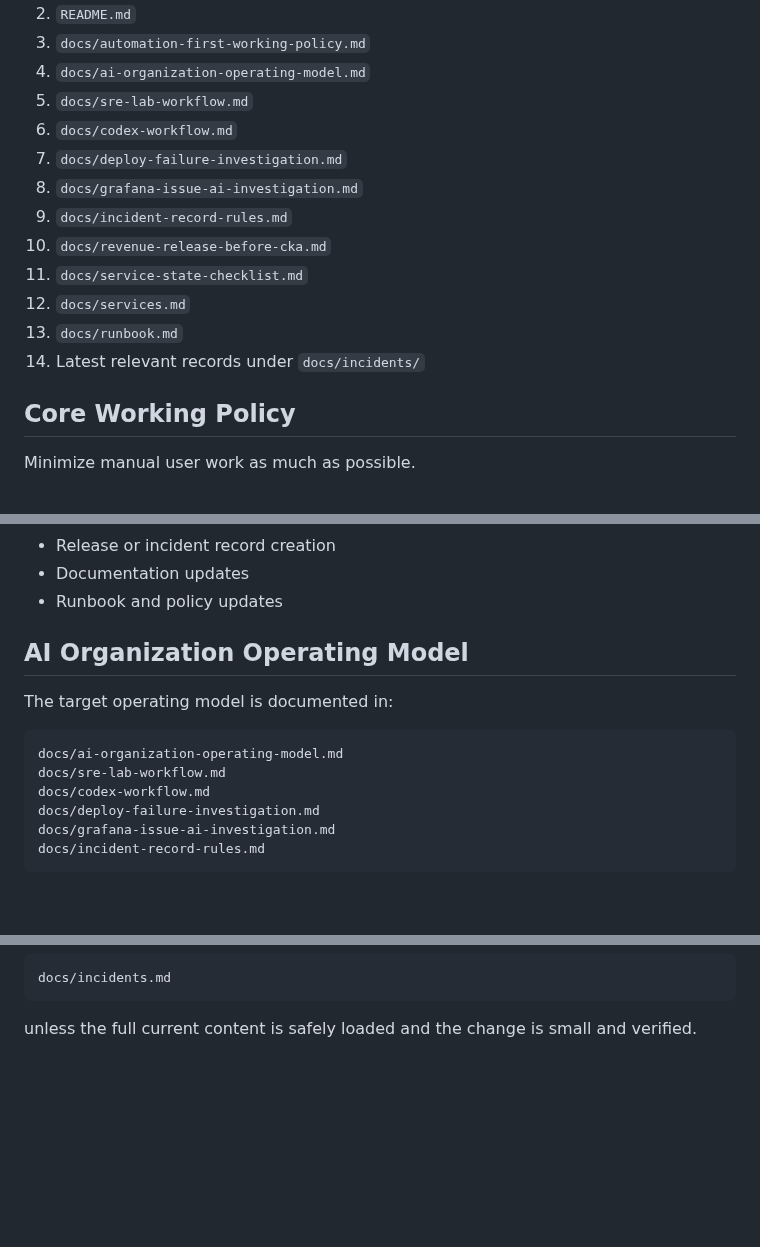
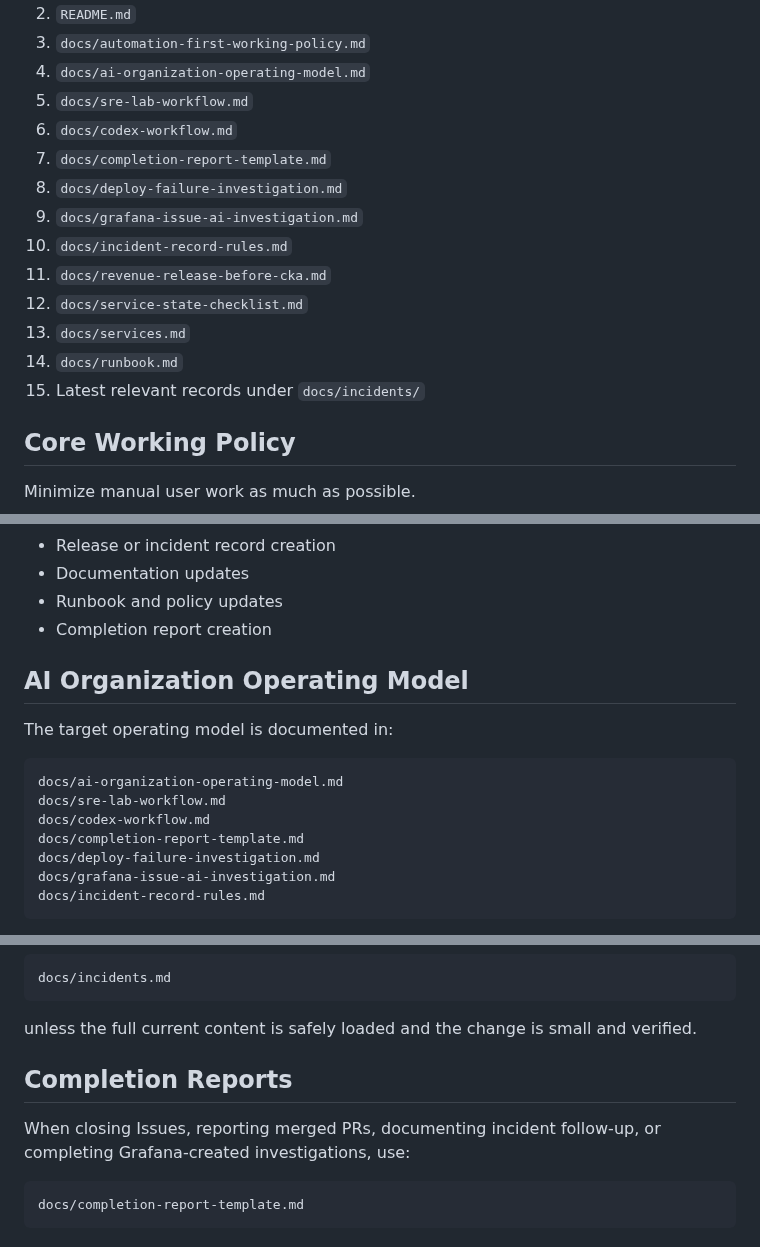
Before and after one commit to YDTNK/sre-lab, a Markdown page: AGENTS.md, 3 parts joined by grey strips. Rendered like a GitHub page; blank space fills up the shorter version.

Commit message:
Reference completion report template in agent startup

````diff
--- a/AGENTS.md
+++ b/AGENTS.md
@@ -12,14 +12,15 @@ Before answering or changing anything in this repository, read the following fil
 4. `docs/ai-organization-operating-model.md`
 5. `docs/sre-lab-workflow.md`
 6. `docs/codex-workflow.md`
-7. `docs/deploy-failure-investigation.md`
-8. `docs/grafana-issue-ai-investigation.md`
-9. `docs/incident-record-rules.md`
-10. `docs/revenue-release-before-cka.md`
-11. `docs/service-state-checklist.md`
-12. `docs/services.md`
-13. `docs/runbook.md`
-14. Latest relevant records under `docs/incidents/`
+7. `docs/completion-report-template.md`
+8. `docs/deploy-failure-investigation.md`
+9. `docs/grafana-issue-ai-investigation.md`
+10. `docs/incident-record-rules.md`
+11. `docs/revenue-release-before-cka.md`
+12. `docs/service-state-checklist.md`
+13. `docs/services.md`
+14. `docs/runbook.md`
+15. Latest relevant records under `docs/incidents/`
 
 ## Core Working Policy
 
@@ -43,6 +44,7 @@ This includes, when available and safe:
 - Release or incident record creation
 - Documentation updates
 - Runbook and policy updates
+- Completion report creation
 
 ## AI Organization Operating Model
 
@@ -52,6 +54,7 @@ The target operating model is documented in:
 docs/ai-organization-operating-model.md
 docs/sre-lab-workflow.md
 docs/codex-workflow.md
+docs/completion-report-template.md
 docs/deploy-failure-investigation.md
 docs/grafana-issue-ai-investigation.md
 docs/incident-record-rules.md
@@ -115,3 +118,11 @@ docs/incidents.md
 ```
 
 unless the full current content is safely loaded and the change is small and verified.
+
+## Completion Reports
+
+When closing Issues, reporting merged PRs, documenting incident follow-up, or completing Grafana-created investigations, use:
+
+```text
+docs/completion-report-template.md
+```
````
